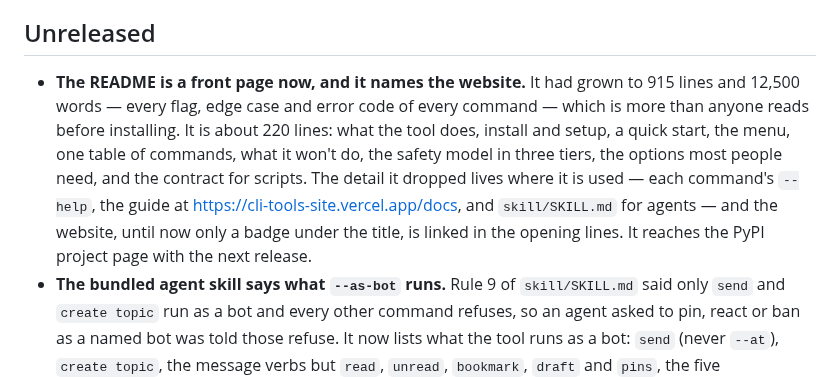
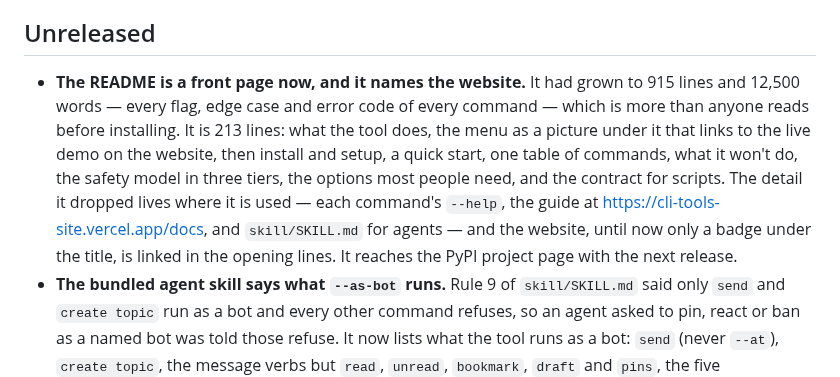
Before and after one commit to banozz0/telegram-tools, a Markdown page: CHANGELOG.md, the part around the change. GitHub-like rendering.

```diff
--- a/CHANGELOG.md
+++ b/CHANGELOG.md
@@ -6,7 +6,7 @@ This project follows a practical changelog style: user-visible changes, safety c
 
 ## Unreleased
 
-- **The README is a front page now, and it names the website.** It had grown to 915 lines and 12,500 words — every flag, edge case and error code of every command — which is more than anyone reads before installing. It is about 220 lines: what the tool does, install and setup, a quick start, the menu, one table of commands, what it won't do, the safety model in three tiers, the options most people need, and the contract for scripts. The detail it dropped lives where it is used — each command's `--help`, the guide at https://cli-tools-site.vercel.app/docs, and `skill/SKILL.md` for agents — and the website, until now only a badge under the title, is linked in the opening lines. It reaches the PyPI project page with the next release.
+- **The README is a front page now, and it names the website.** It had grown to 915 lines and 12,500 words — every flag, edge case and error code of every command — which is more than anyone reads before installing. It is 213 lines: what the tool does, the menu as a picture under it that links to the live demo on the website, then install and setup, a quick start, one table of commands, what it won't do, the safety model in three tiers, the options most people need, and the contract for scripts. The detail it dropped lives where it is used — each command's `--help`, the guide at https://cli-tools-site.vercel.app/docs, and `skill/SKILL.md` for agents — and the website, until now only a badge under the title, is linked in the opening lines. It reaches the PyPI project page with the next release.
 - **The bundled agent skill says what `--as-bot` runs.** Rule 9 of `skill/SKILL.md` said only `send` and `create topic` run as a bot and every other command refuses, so an agent asked to pin, react or ban as a named bot was told those refuse. It now lists what the tool runs as a bot: `send` (never `--at`), `create topic`, the message verbs but `read`, `unread`, `bookmark`, `draft` and `pins`, the five administration groups where the bot is an admin, `leave` and `watch`. The skill moves 1.23.0 -> 1.24.0.
 
 ## 3.36.0 - 2026-09-18
```
Also changed, not shown: AGENTS.md (+2 -1 lines), README.md (+6 -22 lines), assets/menu.png (added), 1 other file.
